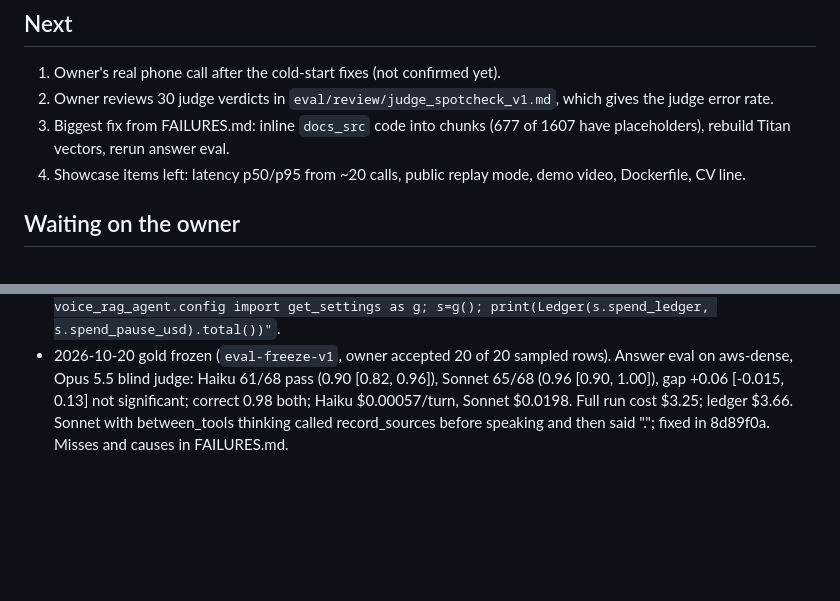
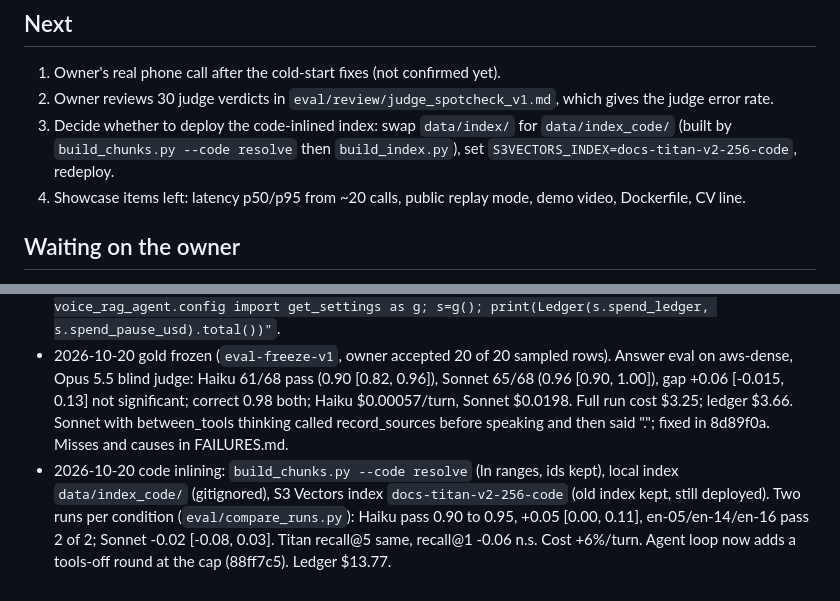
Before and after one commit to RonaldoJ24/voice-rag-agent, a Markdown page: STATE.md, 2 parts joined by grey strips. Rendered like a GitHub page; blank space fills up the shorter version.

Commit message:
docs(state): record code-inlining experiment

```diff
--- a/STATE.md
+++ b/STATE.md
@@ -22,7 +22,7 @@ Where the build stands, so any session can resume. Update after every milestone.
 ## Next
 1. Owner's real phone call after the cold-start fixes (not confirmed yet).
 2. Owner reviews 30 judge verdicts in `eval/review/judge_spotcheck_v1.md`, which gives the judge error rate.
-3. Biggest fix from FAILURES.md: inline `docs_src` code into chunks (677 of 1607 have placeholders), rebuild Titan vectors, rerun answer eval.
+3. Decide whether to deploy the code-inlined index: swap `data/index/` for `data/index_code/` (built by `build_chunks.py --code resolve` then `build_index.py`), set `S3VECTORS_INDEX=docs-titan-v2-256-code`, redeploy.
 4. Showcase items left: latency p50/p95 from ~20 calls, public replay mode, demo video, Dockerfile, CV line.
 
 ## Waiting on the owner
@@ -41,3 +41,4 @@ Where the build stands, so any session can resume. Update after every milestone.
 - ElevenLabs JS client pinned to 1.26.0 (has `customLlmExtraBody`, released 2026-09-29).
 - Spend so far: see `uv run python -c "from voice_rag_agent.costs import Ledger; from voice_rag_agent.config import get_settings as g; s=g(); print(Ledger(s.spend_ledger, s.spend_pause_usd).total())"`.
 - 2026-10-20 gold frozen (`eval-freeze-v1`, owner accepted 20 of 20 sampled rows). Answer eval on aws-dense, Opus 5.5 blind judge: Haiku 61/68 pass (0.90 [0.82, 0.96]), Sonnet 65/68 (0.96 [0.90, 1.00]), gap +0.06 [-0.015, 0.13] not significant; correct 0.98 both; Haiku $0.00057/turn, Sonnet $0.0198. Full run cost $3.25; ledger $3.66. Sonnet with between_tools thinking called record_sources before speaking and then said "."; fixed in 8d89f0a. Misses and causes in FAILURES.md.
+- 2026-10-20 code inlining: `build_chunks.py --code resolve` (ln ranges, ids kept), local index `data/index_code/` (gitignored), S3 Vectors index `docs-titan-v2-256-code` (old index kept, still deployed). Two runs per condition (`eval/compare_runs.py`): Haiku pass 0.90 to 0.95, +0.05 [0.00, 0.11], en-05/en-14/en-16 pass 2 of 2; Sonnet -0.02 [-0.08, 0.03]. Titan recall@5 same, recall@1 -0.06 n.s. Cost +6%/turn. Agent loop now adds a tools-off round at the cap (88ff7c5). Ledger $13.77.
```
